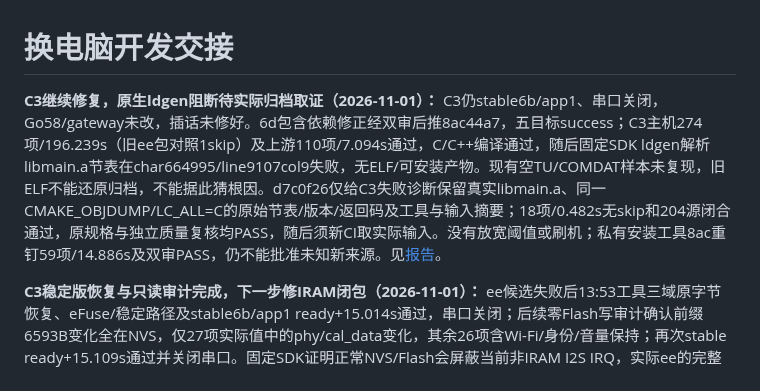
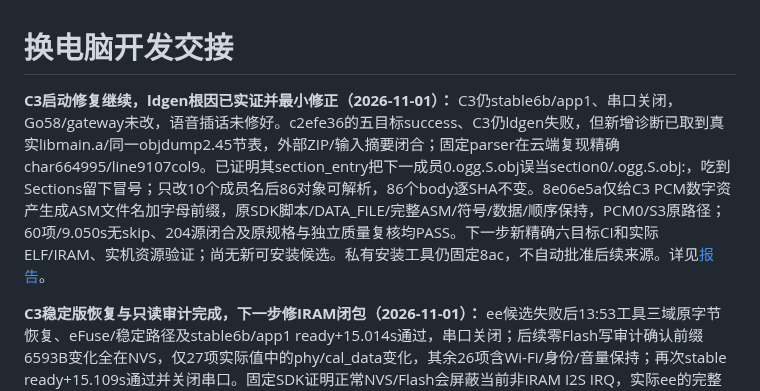
Before and after one commit to chenyongming211-glitch/family-companion-robot, a Markdown page: docs/DEVELOPMENT_HANDOFF.md, the part around the change. Drawn GitHub-style.

```diff
--- a/docs/DEVELOPMENT_HANDOFF.md
+++ b/docs/DEVELOPMENT_HANDOFF.md
@@ -1,6 +1,6 @@
 # 换电脑开发交接
 
-**C3继续修复，原生ldgen阻断待实际归档取证（2026-11-01）：** C3仍stable6b/app1、串口关闭，Go58/gateway未改，插话未修好。6d包含依赖修正经双审后推8ac44a7，五目标success；C3主机274项/196.239s（旧ee包对照1skip）及上游110项/7.094s通过，C/C++编译通过，随后固定SDK ldgen解析libmain.a节表在char664995/line9107col9失败，无ELF/可安装产物。现有空TU/COMDAT样本未复现，旧ELF不能还原归档，不能据此猜根因。d7c0f26仅给C3失败诊断保留真实libmain.a、同一CMAKE_OBJDUMP/LC_ALL=C的原始节表/版本/返回码及工具与输入摘要；18项/0.482s无skip和204源闭合通过，原规格与独立质量复核均PASS，随后须新CI取实际输入。没有放宽阈值或刷机；私有安装工具8ac重钉59项/14.886s及双审PASS，仍不能批准未知新来源。见[报告](verification/2026-11-01-c3-bounded-pcm.md)。
+**C3启动修复继续，ldgen根因已实证并最小修正（2026-11-01）：** C3仍stable6b/app1、串口关闭，Go58/gateway未改，语音插话未修好。c2efe36的五目标success、C3仍ldgen失败，但新增诊断已取到真实libmain.a/同一objdump2.45节表，外部ZIP/输入摘要闭合；固定parser在云端复现精确char664995/line9107col9。已证明其section_entry把下一成员0.ogg.S.obj误当section0/.ogg.S.obj:，吃到Sections留下冒号；只改10个成员名后86对象可解析，86个body逐SHA不变。8e06e5a仅给C3 PCM数字资产生成ASM文件名加字母前缀，原SDK脚本/DATA_FILE/完整ASM/符号/数据/顺序保持，PCM0/S3原路径；60项/9.050s无skip、204源闭合及原规格与独立质量复核均PASS。下一步新精确六目标CI和实际ELF/IRAM、实机资源验证；尚无新可安装候选。私有安装工具仍固定8ac，不自动批准后续来源。详见[报告](verification/2026-11-01-c3-bounded-pcm.md)。
 
 **C3稳定版恢复与只读审计完成，下一步修IRAM闭包（2026-11-01）：** ee候选失败后13:53工具三域原字节恢复、eFuse/稳定路径及stable6b/app1 ready+15.014s通过，串口关闭；后续零Flash写审计确认前缀6593B变化全在NVS，仅27项实际值中的phy/cal_data变化，其余26项含Wi-Fi/身份/音量保持；再次stable ready+15.109s通过并关闭串口。固定SDK证明正常NVS/Flash会屏蔽当前非IRAM I2S IRQ，实际ee的完整应用ISR闭包在Flash；故障直接触发已定为RxPair/Cadence/25.873ms软件回调间隔，但尚未采到本次cache边沿，不能宣称唯一原因或物理DMA丢失。下一步按计划Task6做C3-only IRAM代码/数据闭包、四点同钟cache span和实际ELF审核的单候选假设检验，保留全部阈值/FD/启动顺序/M5与S3策略；重新验SRAM，仍无真人PCM/插话验收。Go58/gateway未改。见[报告](verification/2026-11-01-c3-bounded-pcm.md)和[计划](superpowers/plans/2026-11-01-c3-bounded-pcm.md)。
 
```
Also changed, not shown: docs/verification/2026-11-01-c3-bounded-pcm.md (+6 -0 lines).
